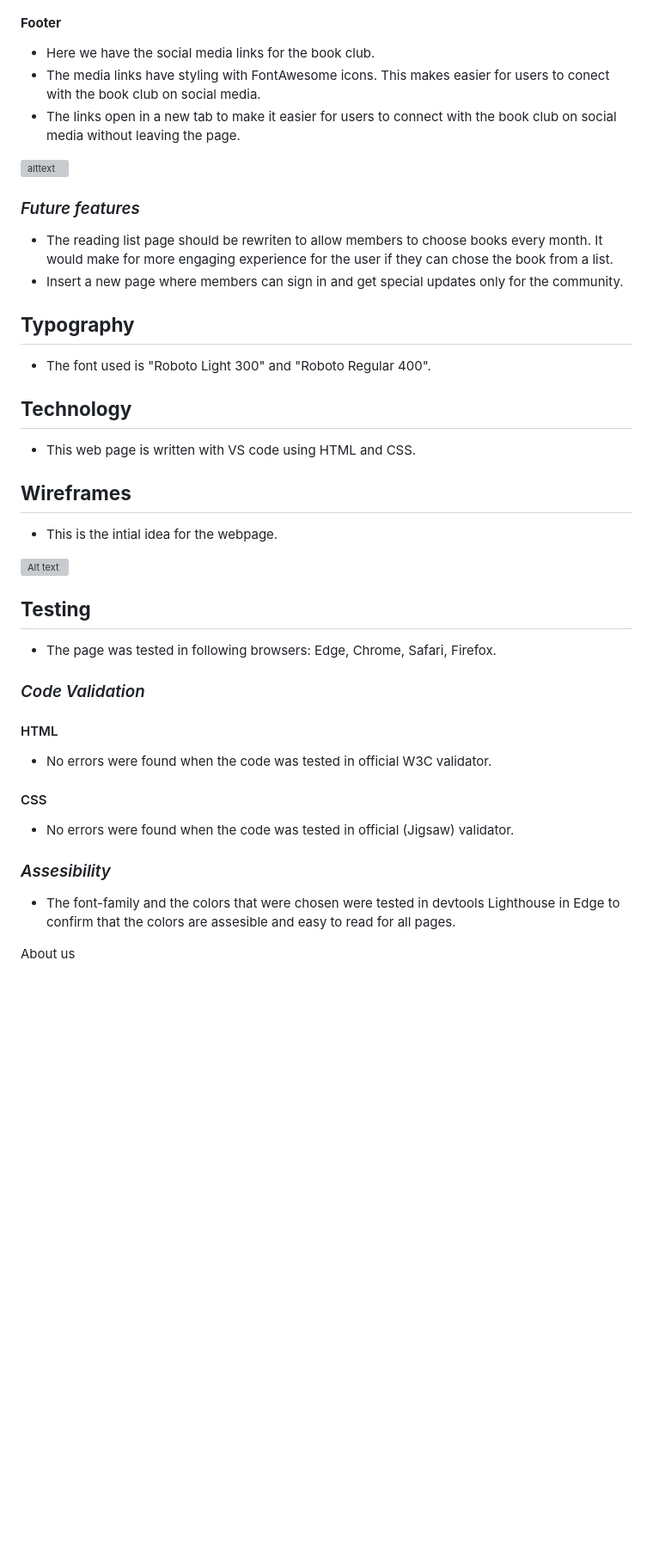
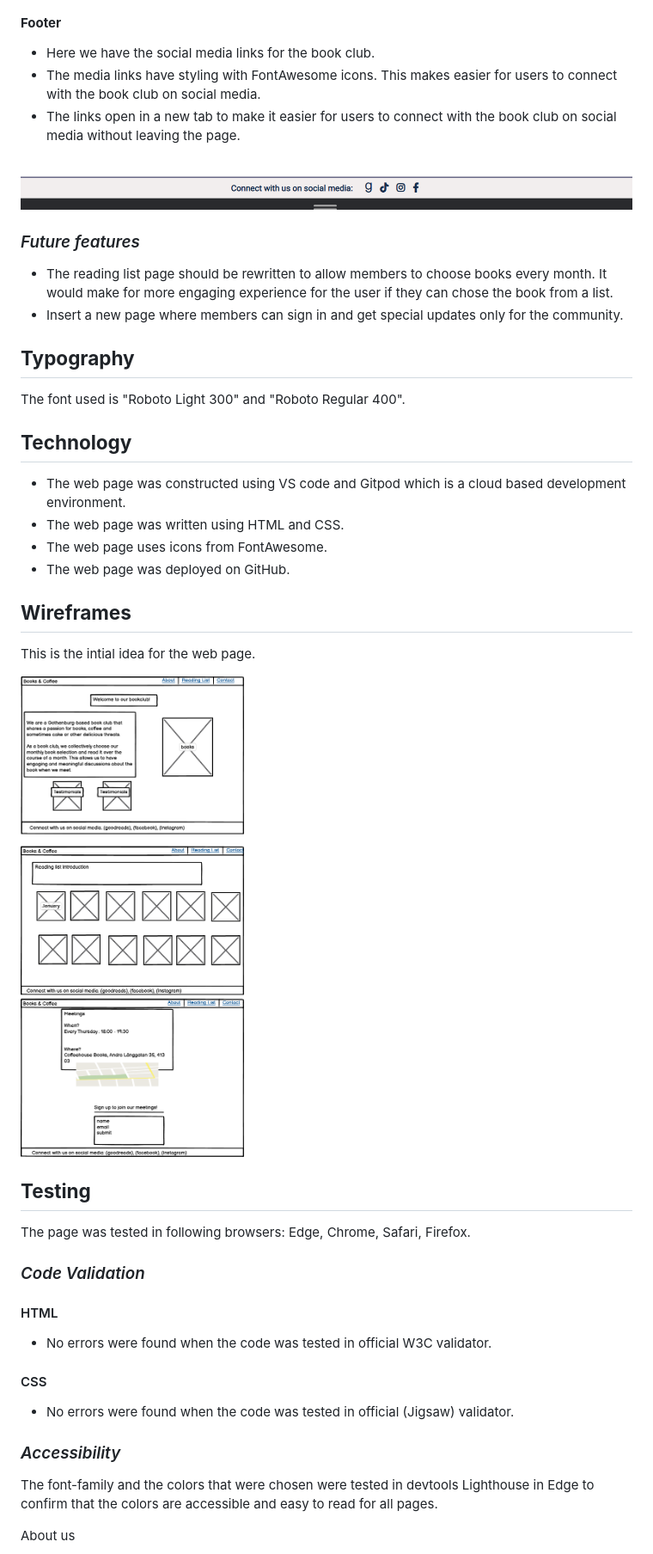
Before and after one commit to jasminabihel/books-and-coffee, a Markdown page: README.md, the part around the change printed below. Shown: that part at 86% size. Drawn GitHub-style; blank space fills up the shorter version; grey boxes are pictures that could not be loaded.

Commit message:
Fix spelling errors and add small text change to readme.md

```diff
--- a/README.md
+++ b/README.md
@@ -58,35 +57,37 @@ Books&Coffee is a site for booklovers based in Gothenborg, Sweden. This site is
  #### **Footer** ####
 
  * Here we have the social media links for the book club.
- * The media links have styling with FontAwesome icons. This makes easier for users to conect with the book club on social media.
+ * The media links have styling with FontAwesome icons. This makes easier for users to connect with the book club on social media.
  * The links open in a new tab to make it easier for users to connect with the book club on social media without leaving the page.
 
- ![alttext](assets/images/footer.png)
+ ![alttext](doc/img/footer.png)
 
 
  ### *Future features* ###
- * The reading list page should be rewriten to allow members to choose books every month. It would make for more engaging experience for the user if they can chose the book from a list.
+ * The reading list page should be rewritten to allow members to choose books every month. It would make for more engaging experience for the user if they can chose the book from a list.
  * Insert a new page where members can sign in and get special updates only for the community.
 
 
  ## **Typography** ##
- * The font used is "Roboto Light 300" and "Roboto Regular 400".
+ The font used is "Roboto Light 300" and "Roboto Regular 400".
 
 
  ## **Technology** ##
-* This web page is written with VS code using HTML and CSS.
-
+ * The web page was constructed using VS code and Gitpod which is a cloud based development environment.
+ * The web page was written using HTML and CSS.
+ * The web page uses icons from FontAwesome.
+ * The web page was deployed on GitHub.
 
  ## **Wireframes** ##
 
- * This is the intial idea for the webpage.
+ This is the intial idea for the web page.
 
-![Alt text](assets/images/bookclub-project-books-coffee.png)
+![Alt text](doc/img/bookclub-project-books-coffee.png)
 
 
 ## **Testing** ##
 
-* The page was tested in following browsers: Edge, Chrome, Safari, Firefox.
+The page was tested in following browsers: Edge, Chrome, Safari, Firefox.
 
 ### *Code Validation* ####
 
@@ -98,9 +99,9 @@ Books&Coffee is a site for booklovers based in Gothenborg, Sweden. This site is
 
 * No errors were found when the code was tested in official (Jigsaw) validator.
 
-### *Assesibility* ###
+### *Accessibility* ###
 
-* The font-family and the colors that were chosen were tested in devtools Lighthouse in Edge to confirm that the colors are assesible and easy to read for all pages.
+The font-family and the colors that were chosen were tested in devtools Lighthouse in Edge to confirm that the colors are accessible and easy to read for all pages.
 
 About us
 
```
Also changed, not shown: other parts of README.md (+30 -24 lines).
